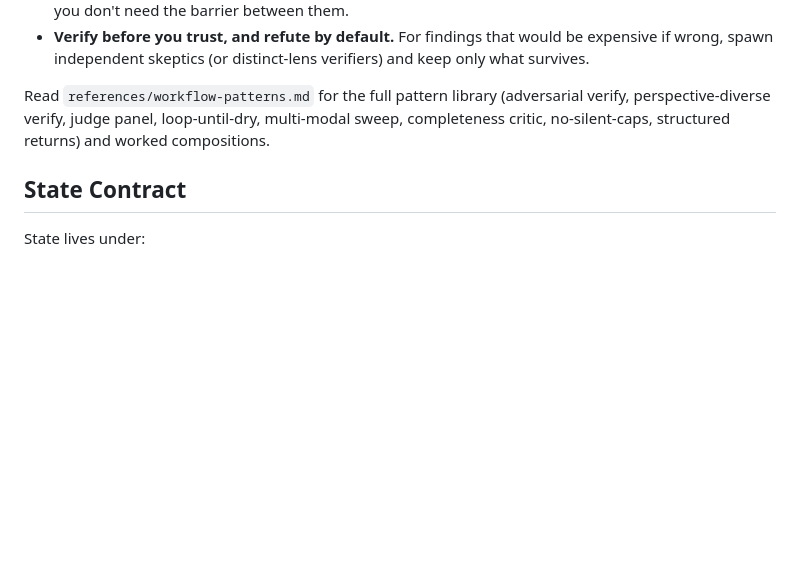
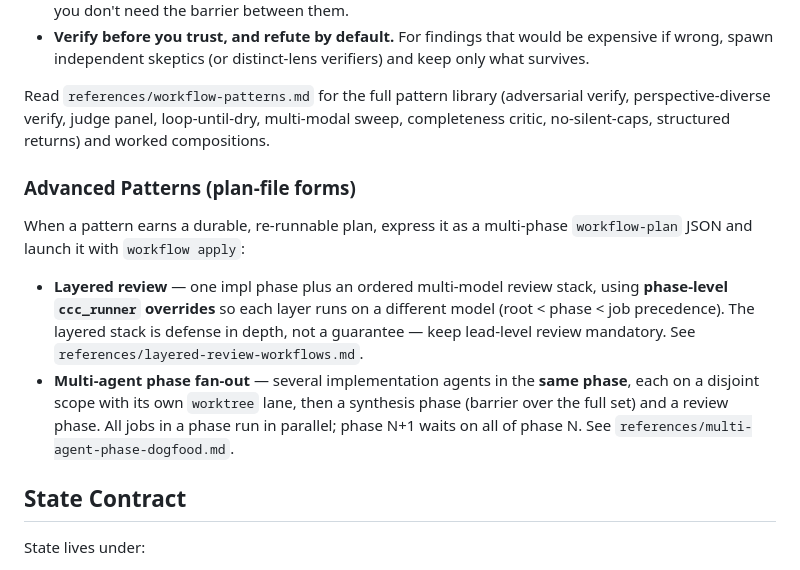
Before and after one commit to clankercode/codex-workflow-tui, a Markdown page: SKILL.md, the part around the change. GitHub-like rendering; blank space fills up the shorter version.

```diff
--- a/SKILL.md
+++ b/SKILL.md
@@ -110,6 +110,13 @@ Right-size and right-shape the fan-out before launching it.
 - **Verify before you trust, and refute by default.** For findings that would be expensive if wrong, spawn independent skeptics (or distinct-lens verifiers) and keep only what survives.
 
 Read `references/workflow-patterns.md` for the full pattern library (adversarial verify, perspective-diverse verify, judge panel, loop-until-dry, multi-modal sweep, completeness critic, no-silent-caps, structured returns) and worked compositions.
+
+### Advanced Patterns (plan-file forms)
+
+When a pattern earns a durable, re-runnable plan, express it as a multi-phase `workflow-plan` JSON and launch it with `workflow apply`:
+
+- **Layered review** — one impl phase plus an ordered multi-model review stack, using **phase-level `ccc_runner` overrides** so each layer runs on a different model (root < phase < job precedence). The layered stack is defense in depth, not a guarantee — keep lead-level review mandatory. See `references/layered-review-workflows.md`.
+- **Multi-agent phase fan-out** — several implementation agents in the **same phase**, each on a disjoint scope with its own `worktree` lane, then a synthesis phase (barrier over the full set) and a review phase. All jobs in a phase run in parallel; phase N+1 waits on all of phase N. See `references/multi-agent-phase-dogfood.md`.
 
 ## State Contract
 
```
Also changed, not shown: references/layered-review-workflows.md (added, +168 -0 lines), references/multi-agent-phase-dogfood.md (added, +162 -0 lines).
